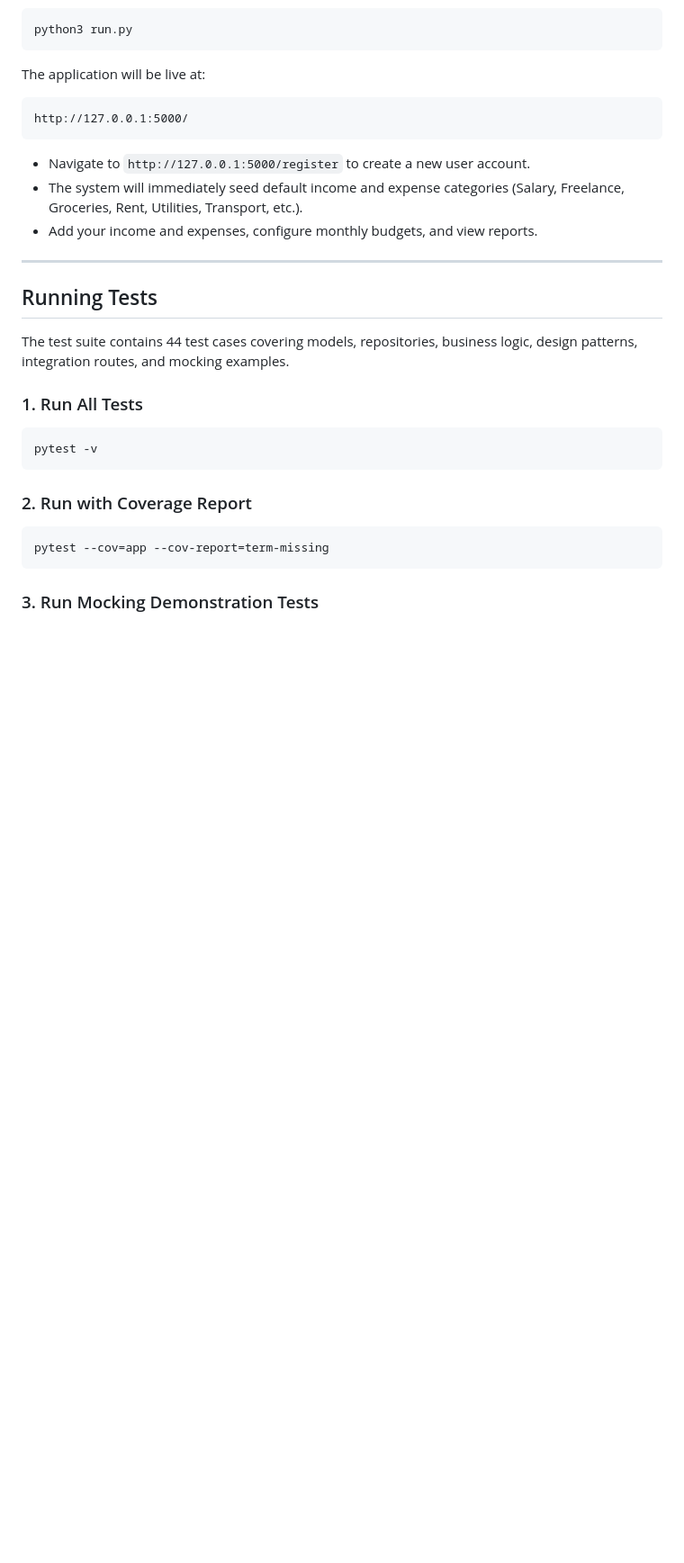
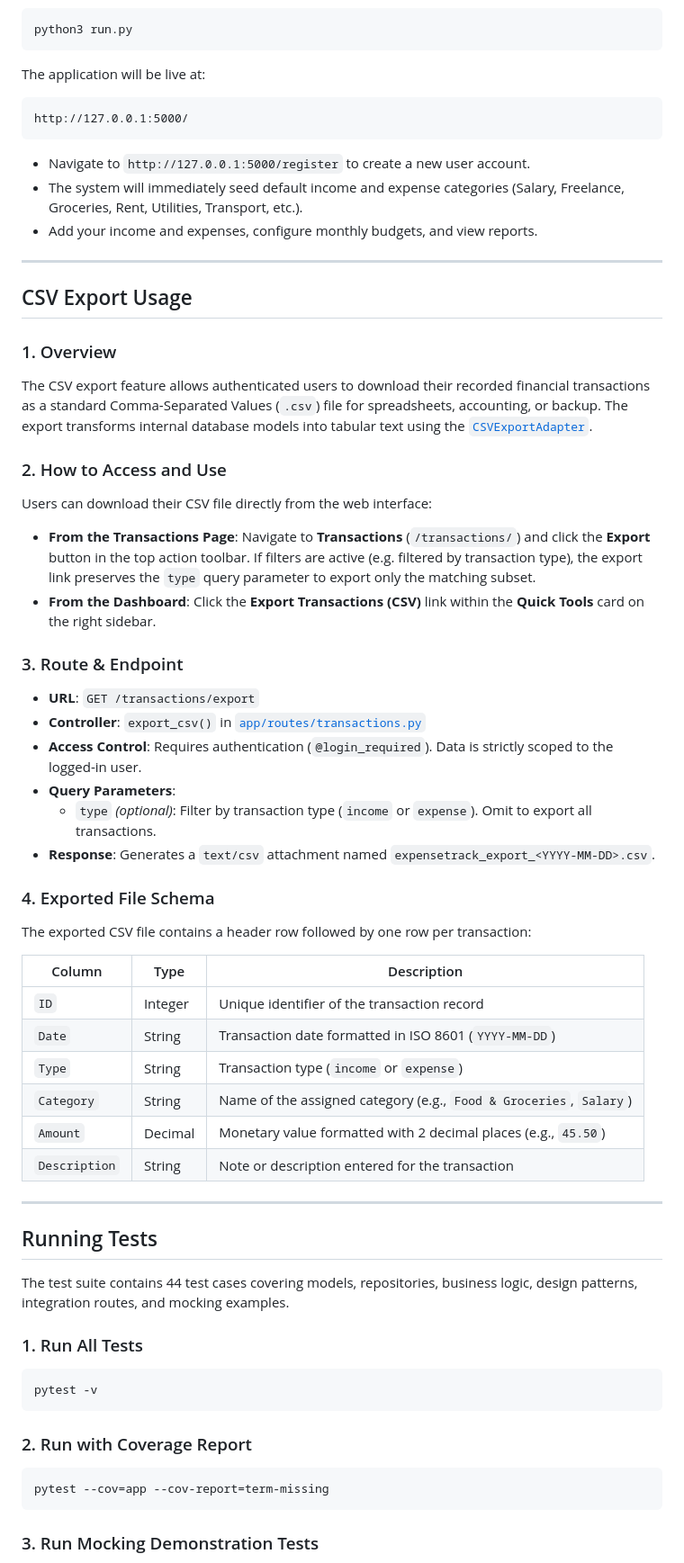
Before and after one commit to isteakahamedimon/SWE-Lab-6, a Markdown page: README.md, the part around one of its changes. Shown at 90% size. GitHub-like rendering; blank space fills up the shorter version.

Commit message:
docs: add CSV export usage guide

```diff
--- a/README.md
+++ b/README.md
@@ -251,6 +252,38 @@ http://127.0.0.1:5000/
 
 ---
 
+## CSV Export Usage
+
+### 1. Overview
+The CSV export feature allows authenticated users to download their recorded financial transactions as a standard Comma-Separated Values (`.csv`) file for spreadsheets, accounting, or backup. The export transforms internal database models into tabular text using the [`CSVExportAdapter`](app/patterns/adapter/csv_adapter.py#L108-L130).
+
+### 2. How to Access and Use
+Users can download their CSV file directly from the web interface:
+- **From the Transactions Page**: Navigate to **Transactions** (`/transactions/`) and click the **Export** button in the top action toolbar. If filters are active (e.g. filtered by transaction type), the export link preserves the `type` query parameter to export only the matching subset.
+- **From the Dashboard**: Click the **Export Transactions (CSV)** link within the **Quick Tools** card on the right sidebar.
+
+### 3. Route & Endpoint
+- **URL**: `GET /transactions/export`
+- **Controller**: `export_csv()` in [`app/routes/transactions.py`](app/routes/transactions.py#L164-L177)
+- **Access Control**: Requires authentication (`@login_required`). Data is strictly scoped to the logged-in user.
+- **Query Parameters**:
+  - `type` *(optional)*: Filter by transaction type (`income` or `expense`). Omit to export all transactions.
+- **Response**: Generates a `text/csv` attachment named `expensetrack_export_<YYYY-MM-DD>.csv`.
+
+### 4. Exported File Schema
+The exported CSV file contains a header row followed by one row per transaction:
+
+| Column | Type | Description |
+|---|---|---|
+| `ID` | Integer | Unique identifier of the transaction record |
+| `Date` | String | Transaction date formatted in ISO 8601 (`YYYY-MM-DD`) |
+| `Type` | String | Transaction type (`income` or `expense`) |
+| `Category` | String | Name of the assigned category (e.g., `Food & Groceries`, `Salary`) |
+| `Amount` | Decimal | Monetary value formatted with 2 decimal places (e.g., `45.50`) |
+| `Description` | String | Note or description entered for the transaction |
+
+---
+
 ## Running Tests
 
 The test suite contains 44 test cases covering models, repositories, business logic, design patterns, integration routes, and mocking examples.
```
Also changed, not shown: other parts of README.md (+7 -6 lines).
